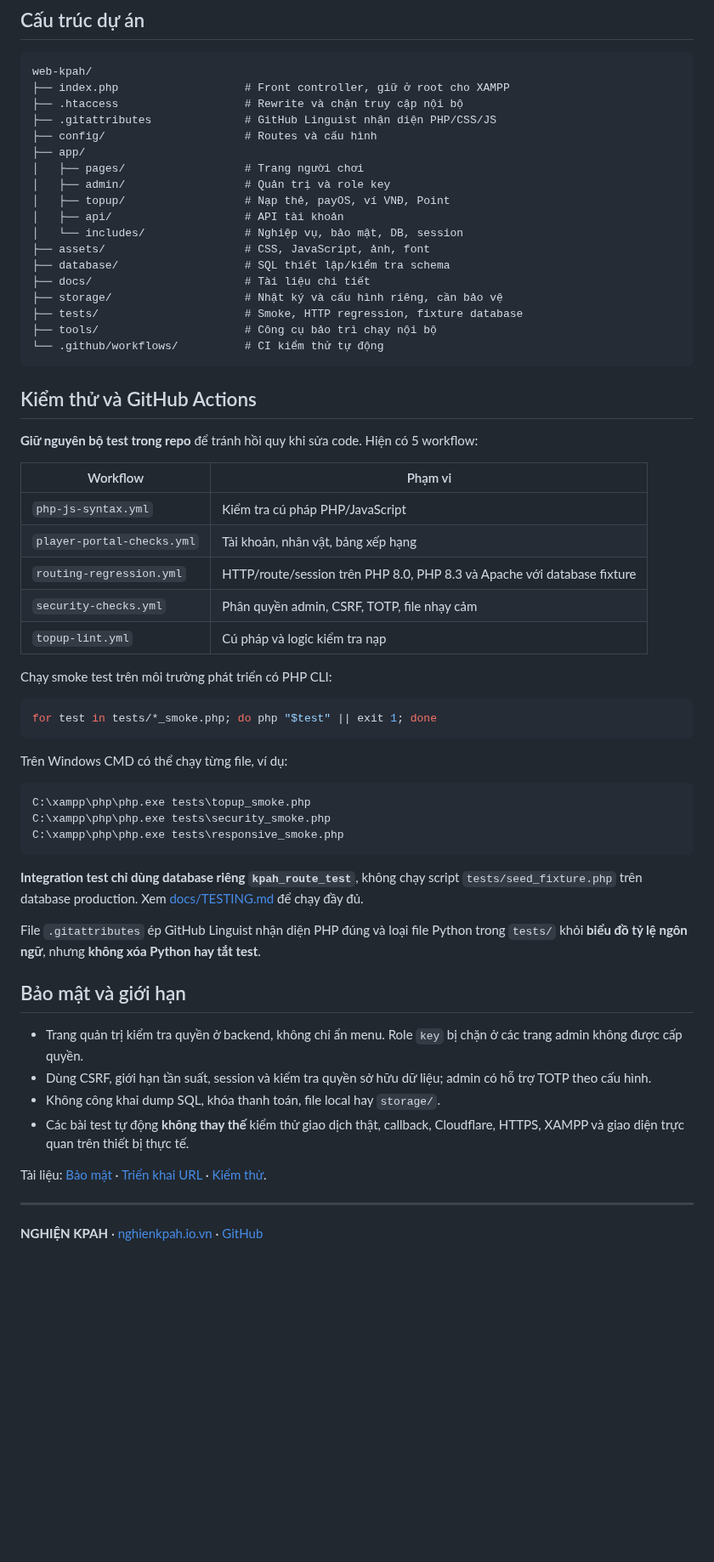
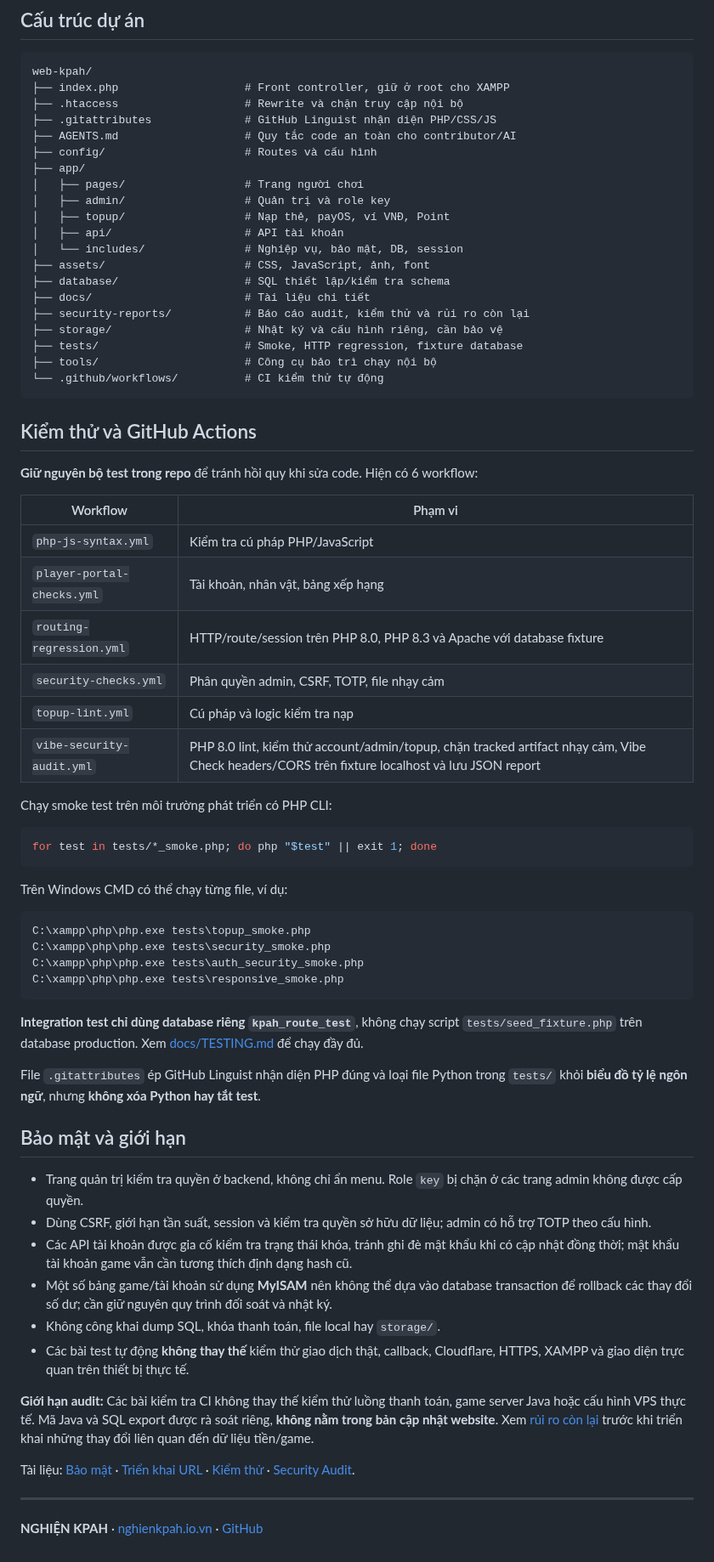
Before and after one commit to thachdeptrai/web-kpah, a Markdown page: README.md, the part around one of its changes. Shown at 85% size. Drawn GitHub-style; blank space fills up the shorter version.

Commit message:
docs: update README after security audit merge and document current routes and CI

````diff
--- a/README.md
+++ b/README.md
@@ -150,6 +170,7 @@ web-kpah/
 ├── index.php                   # Front controller, giữ ở root cho XAMPP
 ├── .htaccess                   # Rewrite và chặn truy cập nội bộ
 ├── .gitattributes              # GitHub Linguist nhận diện PHP/CSS/JS
+├── AGENTS.md                   # Quy tắc code an toàn cho contributor/AI
 ├── config/                     # Routes và cấu hình
 ├── app/
 │   ├── pages/                  # Trang người chơi
@@ -160,6 +181,7 @@ web-kpah/
 ├── assets/                     # CSS, JavaScript, ảnh, font
 ├── database/                   # SQL thiết lập/kiểm tra schema
 ├── docs/                       # Tài liệu chi tiết
+├── security-reports/           # Báo cáo audit, kiểm thử và rủi ro còn lại
 ├── storage/                    # Nhật ký và cấu hình riêng, cần bảo vệ
 ├── tests/                      # Smoke, HTTP regression, fixture database
 ├── tools/                      # Công cụ bảo trì chạy nội bộ
@@ -168,7 +190,7 @@ web-kpah/
 
 ## Kiểm thử và GitHub Actions
 
-**Giữ nguyên bộ test trong repo** để tránh hồi quy khi sửa code. Hiện có 5 workflow:
+**Giữ nguyên bộ test trong repo** để tránh hồi quy khi sửa code. Hiện có 6 workflow:
 
 | Workflow | Phạm vi |
 | --- | --- |
@@ -177,6 +199,7 @@ web-kpah/
 | `routing-regression.yml` | HTTP/route/session trên PHP 8.0, PHP 8.3 và Apache với database fixture |
 | `security-checks.yml` | Phân quyền admin, CSRF, TOTP, file nhạy cảm |
 | `topup-lint.yml` | Cú pháp và logic kiểm tra nạp |
+| `vibe-security-audit.yml` | PHP 8.0 lint, kiểm thử account/admin/topup, chặn tracked artifact nhạy cảm, Vibe Check headers/CORS trên fixture localhost và lưu JSON report |
 
 Chạy smoke test trên môi trường phát triển có PHP CLI:
 
@@ -189,6 +212,7 @@ Trên Windows CMD có thể chạy từng file, ví dụ:
 ```bat
 C:\xampp\php\php.exe tests\topup_smoke.php
 C:\xampp\php\php.exe tests\security_smoke.php
+C:\xampp\php\php.exe tests\auth_security_smoke.php
 C:\xampp\php\php.exe tests\responsive_smoke.php
 ```
 
@@ -200,10 +224,14 @@ File `.gitattributes` ép GitHub Linguist nhận diện PHP đúng và loại fi
 
 - Trang quản trị kiểm tra quyền ở backend, không chỉ ẩn menu. Role `key` bị chặn ở các trang admin không được cấp quyền.
 - Dùng CSRF, giới hạn tần suất, session và kiểm tra quyền sở hữu dữ liệu; admin có hỗ trợ TOTP theo cấu hình.
+- Các API tài khoản được gia cố kiểm tra trạng thái khóa, tránh ghi đè mật khẩu khi có cập nhật đồng thời; mật khẩu tài khoản game vẫn cần tương thích định dạng hash cũ.
+- Một số bảng game/tài khoản sử dụng **MyISAM** nên không thể dựa vào database transaction để rollback các thay đổi số dư; cần giữ nguyên quy trình đối soát và nhật ký.
 - Không công khai dump SQL, khóa thanh toán, file local hay `storage/`.
 - Các bài test tự động **không thay thế** kiểm thử giao dịch thật, callback, Cloudflare, HTTPS, XAMPP và giao diện trực quan trên thiết bị thực tế.
 
-Tài liệu: [Bảo mật](docs/SECURITY_HARDENING.md) · [Triển khai URL](docs/ROUTING.md) · [Kiểm thử](docs/TESTING.md).
+**Giới hạn audit:** Các bài kiểm tra CI không thay thế kiểm thử luồng thanh toán, game server Java hoặc cấu hình VPS thực tế. Mã Java và SQL export được rà soát riêng, **không nằm trong bản cập nhật website**. Xem [rủi ro còn lại](security-reports/REMAINING_RISKS.md) trước khi triển khai những thay đổi liên quan đến dữ liệu tiền/game.
+
+Tài liệu: [Bảo mật](docs/SECURITY_HARDENING.md) · [Triển khai URL](docs/ROUTING.md) · [Kiểm thử](docs/TESTING.md) · [Security Audit](security-reports/SECURITY_AUDIT.md).
 
 ---
 
````
Also changed, not shown: other parts of README.md (+20 -0 lines).
